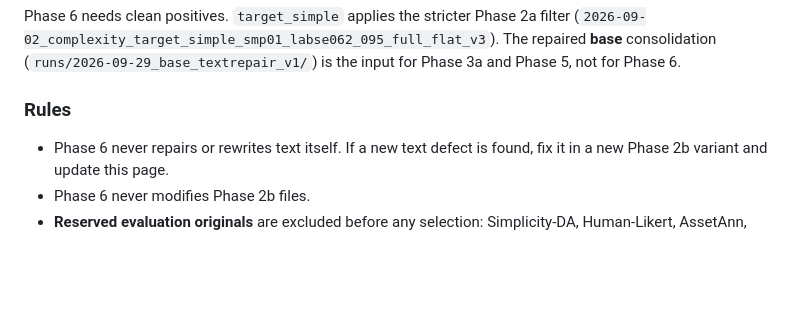
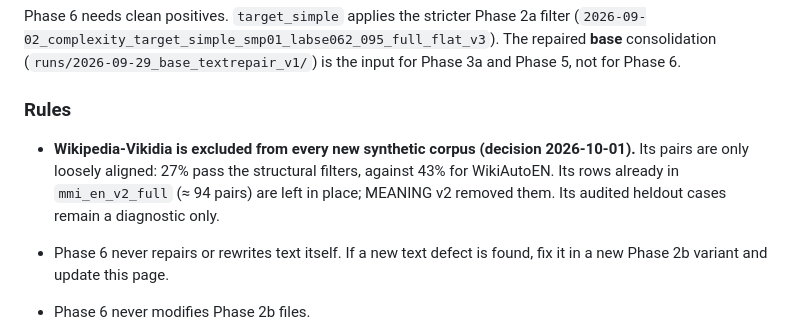
Before and after one commit to kenjihilasak/feats-simplification-evaluator, a Markdown page: phase6_degraded_corpus/docs/inputs.md, the part around the change. Drawn GitHub-style; blank space fills up the shorter version.

Commit message:
Exclude Wikipedia-Vikidia from new synthetic corpora (inputs.md rule, FOSE amendment)

```diff
--- a/phase6_degraded_corpus/docs/inputs.md
+++ b/phase6_degraded_corpus/docs/inputs.md
@@ -29,6 +29,8 @@ For English: `…/data/en/feats_consolidated.jsonl`, 73,586 pairs (WikiAutoEN, A
 Phase 6 needs clean positives. `target_simple` applies the stricter Phase 2a filter (`2026-09-02_complexity_target_simple_smp01_labse062_095_full_flat_v3`). The repaired **base** consolidation (`runs/2026-09-29_base_textrepair_v1/`) is the input for Phase 3a and Phase 5, not for Phase 6.
 
 ### Rules
+
+- **Wikipedia-Vikidia is excluded from every new synthetic corpus (decision 2026-10-01).** Its pairs are only loosely aligned: 27% pass the structural filters, against 43% for WikiAutoEN. Its rows already in `mmi_en_v2_full` (≈ 94 pairs) are left in place; MEANING v2 removed them. Its audited heldout cases remain a diagnostic only.
 
 - Phase 6 never repairs or rewrites text itself. If a new text defect is found, fix it in a new Phase 2b variant and update this page.
 - Phase 6 never modifies Phase 2b files.
```
Also changed, not shown: 1 other file.
